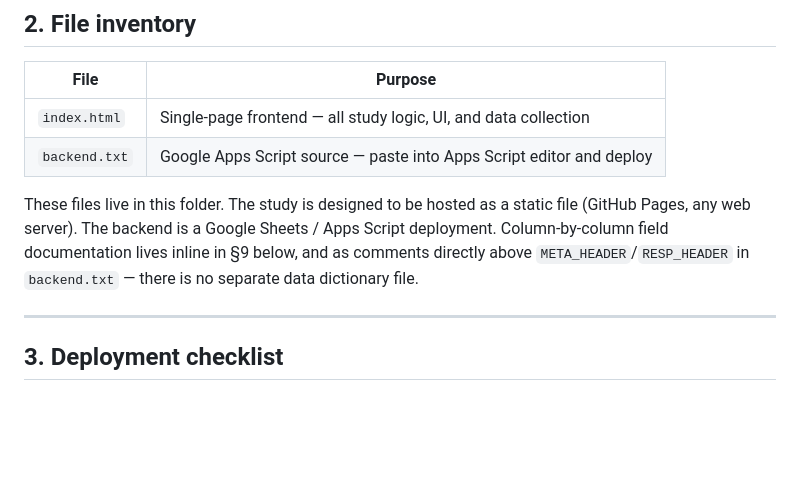
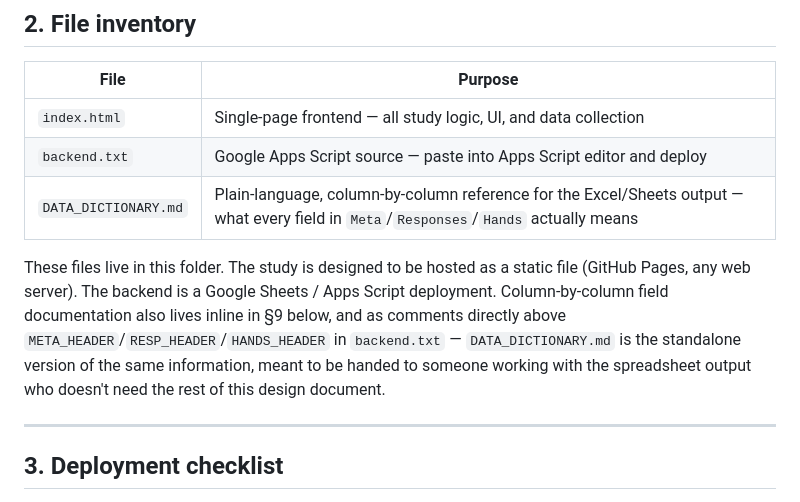
Before and after one commit to michelecantarella/studies, a Markdown page: WT_E/README.md, the part around the change. Drawn GitHub-style; blank space fills up the shorter version.

```diff
--- a/WT_E/README.md
+++ b/WT_E/README.md
@@ -23,8 +23,9 @@ The study investigates how people manage sunk time and forgone earnings when fac
 |---|---|
 | `index.html` | Single-page frontend — all study logic, UI, and data collection |
 | `backend.txt` | Google Apps Script source — paste into Apps Script editor and deploy |
+| `DATA_DICTIONARY.md` | Plain-language, column-by-column reference for the Excel/Sheets output — what every field in `Meta`/`Responses`/`Hands` actually means |
 
-These files live in this folder. The study is designed to be hosted as a static file (GitHub Pages, any web server). The backend is a Google Sheets / Apps Script deployment. Column-by-column field documentation lives inline in §9 below, and as comments directly above `META_HEADER`/`RESP_HEADER` in `backend.txt` — there is no separate data dictionary file.
+These files live in this folder. The study is designed to be hosted as a static file (GitHub Pages, any web server). The backend is a Google Sheets / Apps Script deployment. Column-by-column field documentation also lives inline in §9 below, and as comments directly above `META_HEADER`/`RESP_HEADER`/`HANDS_HEADER` in `backend.txt` — `DATA_DICTIONARY.md` is the standalone version of the same information, meant to be handed to someone working with the spreadsheet output who doesn't need the rest of this design document.
 
 ---
 
```
Also changed, not shown: WT_E/DATA_DICTIONARY.md (added, +177 -0 lines).
